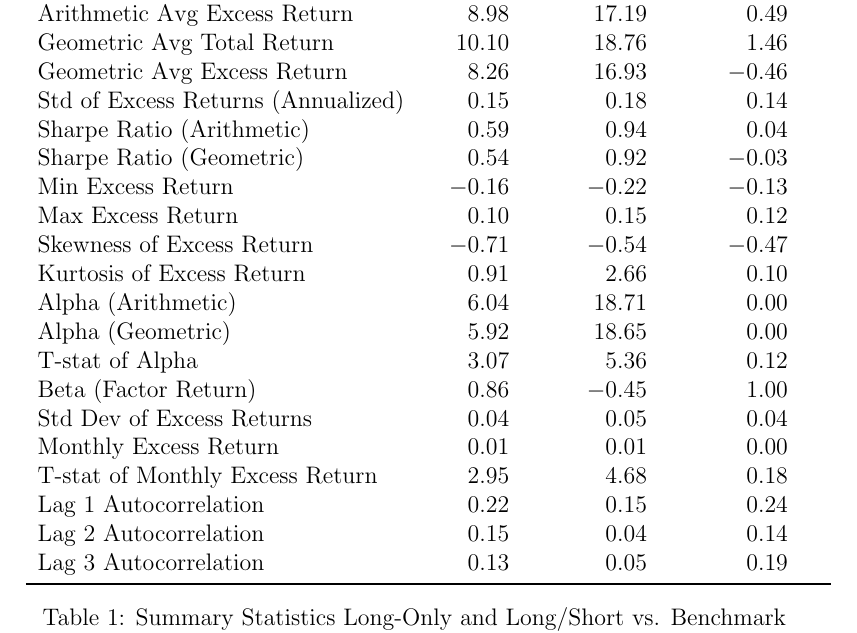
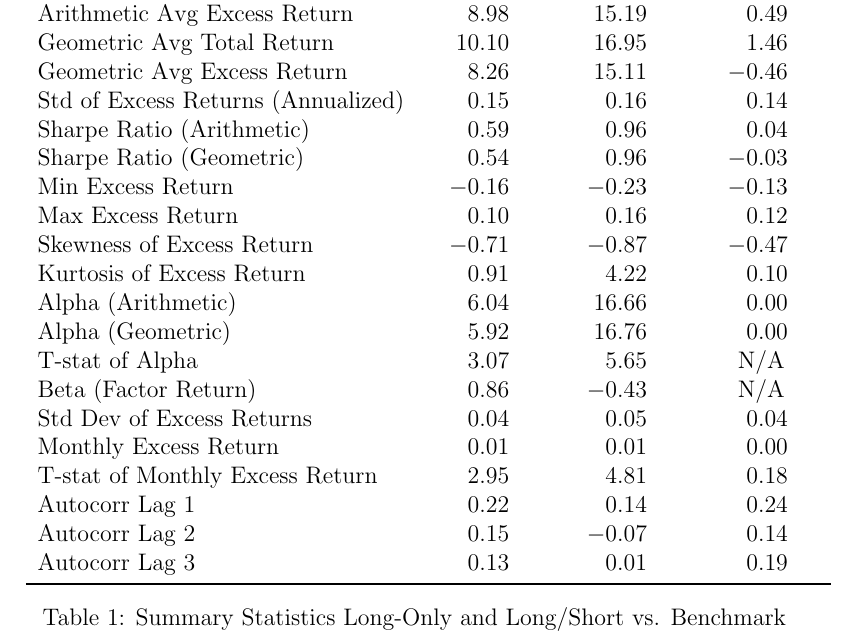
Before and after one commit to mauricekammermann/Abnormal-Returns-in-the-Danish-Stock-Market-With-Momentum-Strategies, a LaTeX paper (reports/report/main_report.tex): part of page 7 of 14, cut so that both start at the same text. Compiled offline with pdfLaTeX.

Commit message:
Updated table with new values

```diff
--- a/reports/report/main_report.tex
+++ b/reports/report/main_report.tex
@@ -116,28 +116,28 @@
     \cmidrule(l){2-4}
     & {Long-Only} & {Long/Short} & {Benchmark} \\
     \midrule
-    Arithmetic Avg Total Return & 10.8041 & 19.0110 & 2.4043 \\
-    Arithmetic Avg Excess Return & 8.9813 & 17.1881 & 0.4947 \\
-    Geometric Avg Total Return & 10.0953 & 18.7608 & 1.4619 \\
-    Geometric Avg Excess Return & 8.2598 & 16.9252 & -0.4619 \\
-    Std of Excess Returns (Annualized) & 0.1517 & 0.1835 & 0.1388 \\
-    Sharpe Ratio (Arithmetic) & 0.5919 & 0.9368 & 0.0356 \\
-    Sharpe Ratio (Geometric) & 0.5443 & 0.9225 & -0.0333 \\
-    Min Excess Return & -0.1627 & -0.2214 & -0.1302 \\
-    Max Excess Return & 0.0990 & 0.1452 & 0.1202 \\
-    Skewness of Excess Return & -0.7074 & -0.5370 & -0.4670 \\
-    Kurtosis of Excess Return & 0.9103 & 2.6598 & 0.1039 \\
-    Alpha (Arithmetic) & 6.0407 & 18.7119 & -0.0000 \\
-    Alpha (Geometric) & 5.9176 & 18.6500 & 0.0000 \\
-    T-stat of Alpha & 3.0654 & 5.3641 & 0.1200 \\
-    Beta (Factor Return) & 0.8642 & -0.4478 & 1.0000 \\
-    Std Dev of Excess Returns & 0.0438 & 0.0530 & 0.0401 \\
-    Monthly Excess Return & 0.0075 & 0.0143 & 0.0004 \\
-    T-stat of Monthly Excess Return & 2.9545 & 4.6762 & 0.1812 \\
-    Lag 1 Autocorrelation & 0.2153 & 0.1529 & 0.2382 \\
-    Lag 2 Autocorrelation & 0.1492 & 0.0354 & 0.1383 \\
-    Lag 3 Autocorrelation & 0.1276 & 0.0499 & 0.1873 \\
-    \bottomrule
+    Arithmetic Avg Total Return & 10.8041 & 17.0170 & 2.4043 \\
+    Arithmetic Avg Excess Return & 8.9813 & 15.1942 & 0.4947 \\
+   Geometric Avg Total Return & 10.0953 & 16.9462 & 1.4619 \\
+   Geometric Avg Excess Return & 8.2598 & 15.1106 & -0.4619 \\
+   Std of Excess Returns (Annualized) & 0.1517 & 0.1575 & 0.1388 \\
+   Sharpe Ratio (Arithmetic) & 0.5919 & 0.9645 & 0.0356 \\
+   Sharpe Ratio (Geometric) & 0.5443 & 0.9592 & -0.0333 \\
+   Min Excess Return & -0.1627 & -0.2251 & -0.1302 \\
+   Max Excess Return & 0.0990 & 0.1612 & 0.1202 \\
+   Skewness of Excess Return & -0.7074 & -0.8736 & -0.4670 \\
+   Kurtosis of Excess Return & 0.9103 & 4.2197 & 0.1039 \\
+   Alpha (Arithmetic) & 6.0407 & 16.6572 & 0.0000 \\
+   Alpha (Geometric) & 5.9176 & 16.7604 & 0.0000 \\
+   T-stat of Alpha & 3.0654 & 5.6470 & N/A \\
+   Beta (Factor Return) & 0.8642 & -0.4300 & N/A \\
+   Std Dev of Excess Returns & 0.0438 & 0.0455 & 0.0401 \\
+   Monthly Excess Return & 0.0075 & 0.0127 & 0.0004 \\
+   T-stat of Monthly Excess Return & 2.9545 & 4.8145 & 0.1812 \\
+   Autocorr Lag 1 & 0.2153 & 0.1394 & 0.2382 \\
+   Autocorr Lag 2 & 0.1492 & -0.0697 & 0.1383 \\
+   Autocorr Lag 3 & 0.1276 & 0.0072 & 0.1873 \\
+   \bottomrule
     \end{tabular}
     \caption{\centering{Summary Statistics Long-Only and Long/Short vs. Benchmark}}
     \label{tab_01}
```
Also changed, not shown: reports/presentation/main_presentation.tex (+11 -12 lines).
